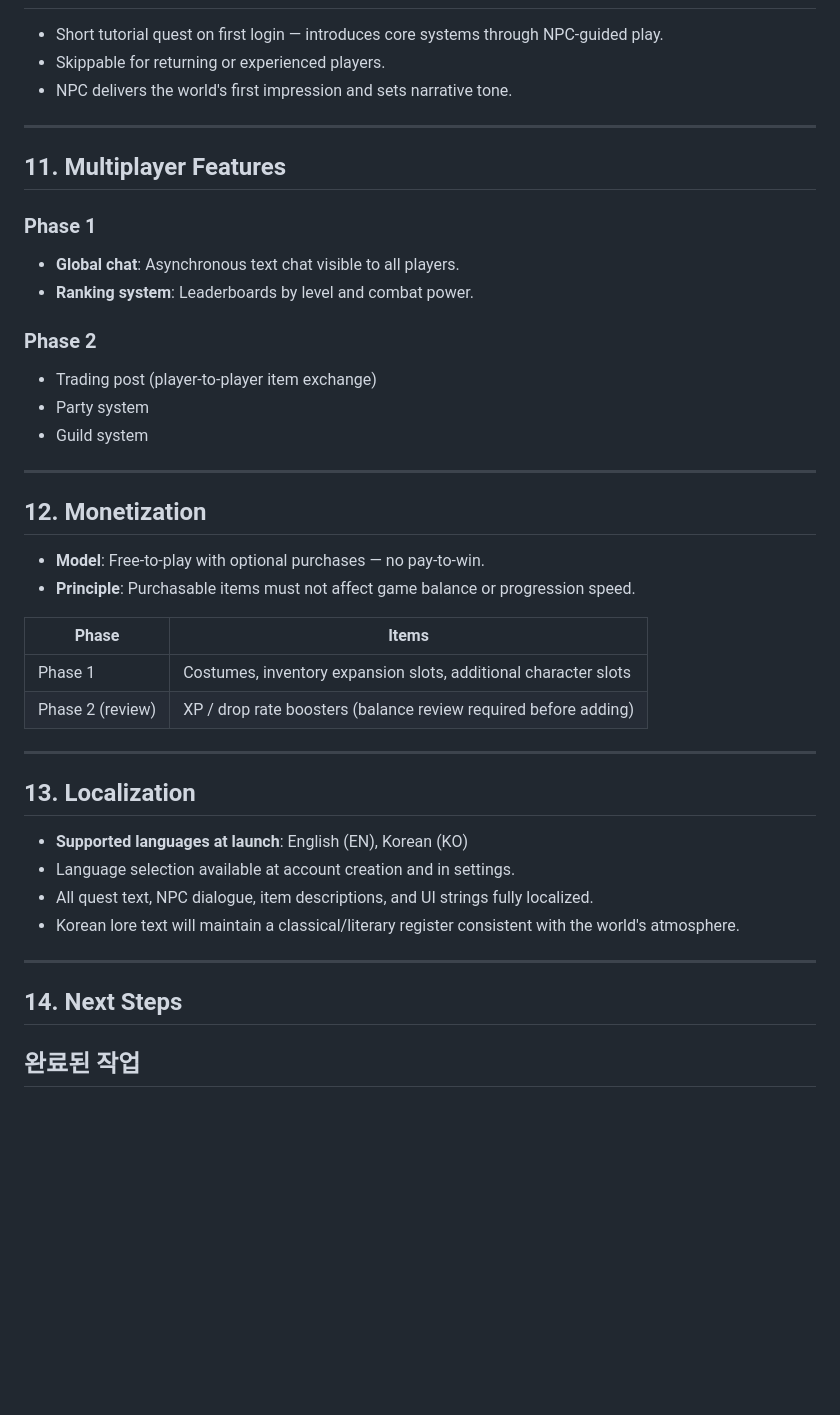
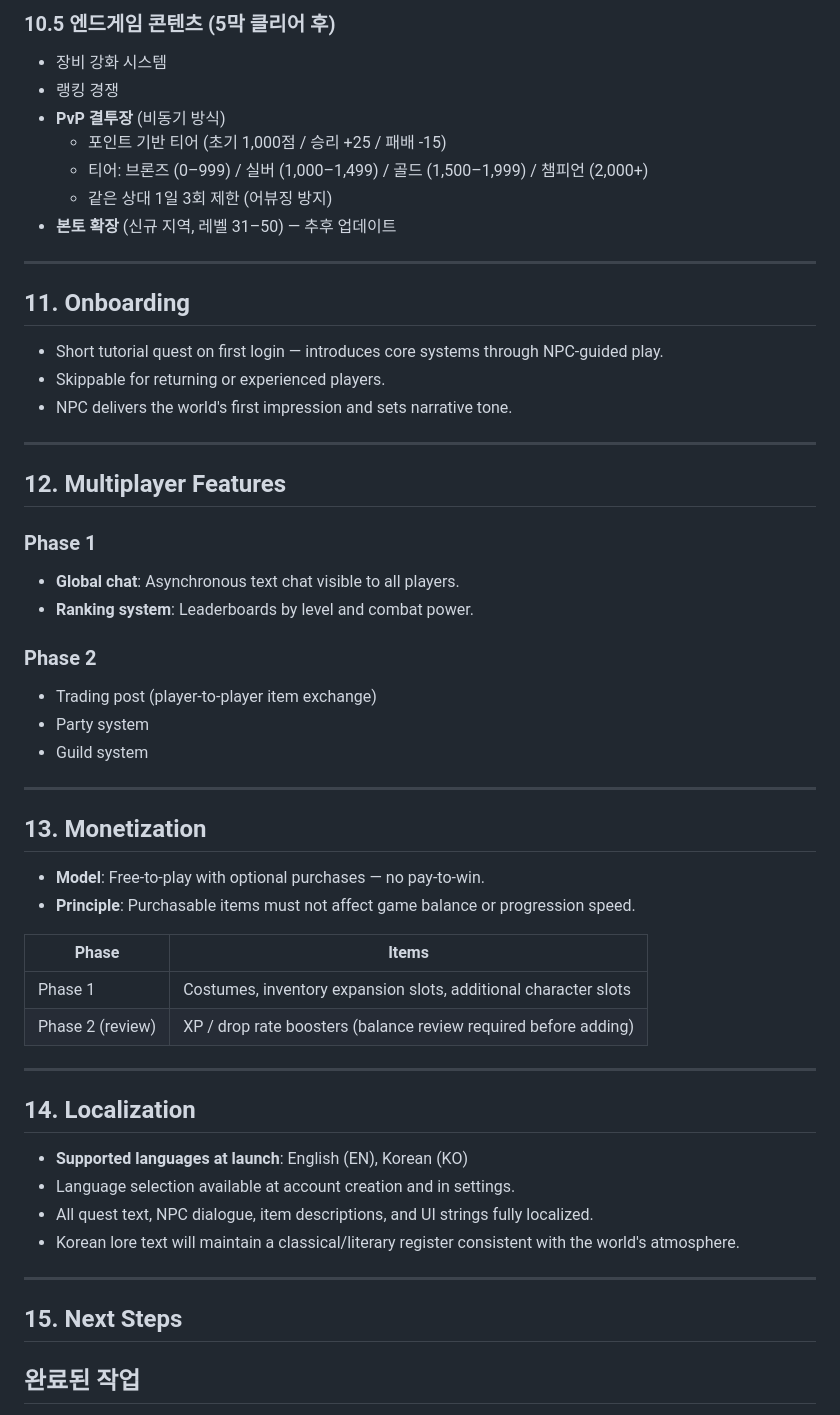
Before and after one commit to roid-eng/text-mmorpg, a Markdown page: GDD.md, the part around one of its changes. Rendered like a GitHub page; blank space fills up the shorter version.

Commit message:
docs: 메인 스토리라인 및 엔드게임 기획 추가
Co-Authored-By: Claude Sonnet 4.6 <noreply@anthropic.com>

```diff
--- a/GDD.md
+++ b/GDD.md
@@ -188,3 +250,16 @@ Act 4 — Reckoning
+### 10.5 엔드게임 콘텐츠 (5막 클리어 후)
+
+- 장비 강화 시스템
+- 랭킹 경쟁
+- **PvP 결투장** (비동기 방식)
+  - 포인트 기반 티어 (초기 1,000점 / 승리 +25 / 패배 -15)
+  - 티어: 브론즈 (0–999) / 실버 (1,000–1,499) / 골드 (1,500–1,999) / 챔피언 (2,000+)
+  - 같은 상대 1일 3회 제한 (어뷰징 방지)
+- **본토 확장** (신규 지역, 레벨 31–50) — 추후 업데이트
+
+---
+
+## 11. Onboarding
 
 - Short tutorial quest on first login — introduces core systems through NPC-guided play.
 - Skippable for returning or experienced players.
@@ -192,7 +267,7 @@ Act 4 — Reckoning
 
 ---
 
-## 11. Multiplayer Features
+## 12. Multiplayer Features
 
 ### Phase 1
 - **Global chat**: Asynchronous text chat visible to all players.
@@ -205,7 +280,7 @@ Act 4 — Reckoning
 
 ---
 
-## 12. Monetization
+## 13. Monetization
 
 - **Model**: Free-to-play with optional purchases — no pay-to-win.
 - **Principle**: Purchasable items must not affect game balance or progression speed.
@@ -217,7 +292,7 @@ Act 4 — Reckoning
 
 ---
 
-## 13. Localization
+## 14. Localization
 
 - **Supported languages at launch**: English (EN), Korean (KO)
 - Language selection available at account creation and in settings.
@@ -226,7 +301,7 @@ Act 4 — Reckoning
 
 ---
 
-## 14. Next Steps
+## 15. Next Steps
 
 ## 완료된 작업
 - [x] GDD Open Questions 전체 확정
```
Also changed, not shown: other parts of GDD.md (+65 -3 lines).
